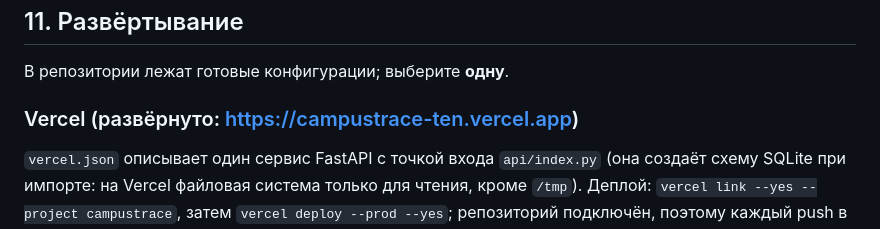
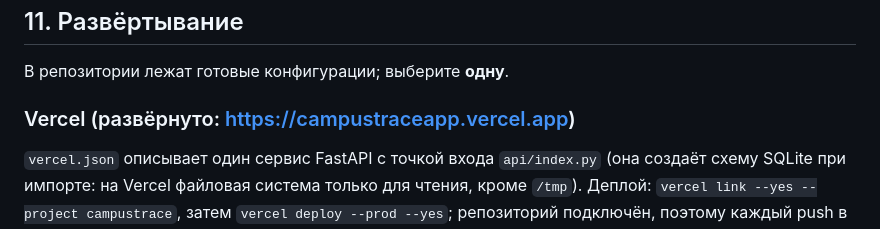
Before and after one commit to sNibaAdeka/campustrace, a Markdown page: README.md, the part around the change. Drawn GitHub-style.

Commit message:
docs: public URL campustraceapp.vercel.app
Co-Authored-By: Claude Opus 5 <noreply@anthropic.com>

```diff
--- a/README.md
+++ b/README.md
@@ -355,7 +355,7 @@ submit → полный профиль: p50 22208 мс, p95 24621 мс, макс
 
 В репозитории лежат готовые конфигурации; выберите **одну**.
 
-### Vercel (развёрнуто: https://campustrace-ten.vercel.app)
+### Vercel (развёрнуто: https://campustraceapp.vercel.app)
 
 `vercel.json` описывает один сервис FastAPI с точкой входа `api/index.py` (она создаёт схему SQLite при импорте: на Vercel файловая система только для чтения, кроме `/tmp`). Деплой: `vercel link --yes --project campustrace`, затем `vercel deploy --prod --yes`; репозиторий подключён, поэтому каждый push в `main` выкатывается сам. Переменные окружения проекта: `CAMPUS_TRACE_USER_AGENT`, `DATABASE_PATH=/tmp/campustrace.sqlite3`; `GROQ_API_KEY` добавляется владельцем вручную (`vercel env add GROQ_API_KEY production`).
 
```
Also changed, not shown: docs/PRESENTATION.md (+2 -2 lines).
